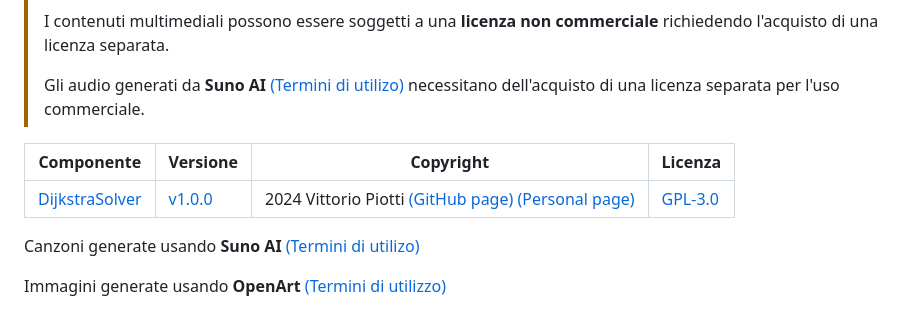
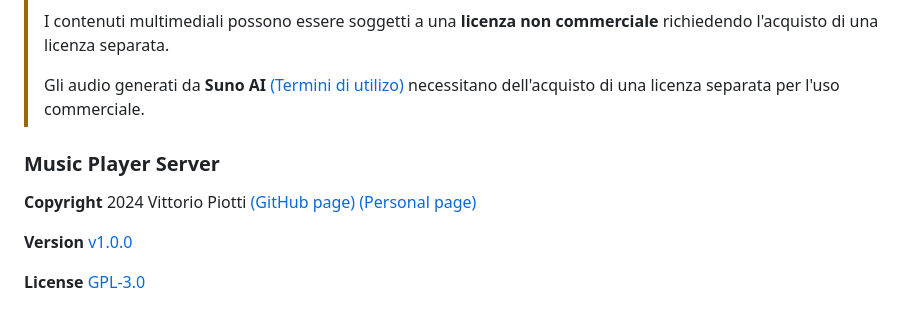
Before and after one commit to vittorioPiotti/MusicPlayer-Server-PHP, a Markdown page: README.md, the part around the change. Drawn GitHub-style.

```diff
--- a/README.md
+++ b/README.md
@@ -94,10 +94,11 @@ $ tree
 > Gli audio generati da **Suno AI** [(Termini di utilizo)](https://suno.com/terms) necessitano dell'acquisto di una licenza separata per l'uso commerciale.
 
 
-| Componente         | Versione  | Copyright                         | Licenza                                                       |
-|--------------------|-----------|-----------------------------------|---------------------------------------------------------------|
-| [DijkstraSolver](https://github.com/vittorioPiotti/MusicPlayer-Server-PHP) | [v1.0.0](https://github.com/vittorioPiotti/MusicPlayer-Server-PHP/releases/tag/v1.0.0)    | 2024 Vittorio Piotti [(GitHub page)](https://github.com/vittorioPiotti) [(Personal page)](https://vittoriopiotti.altervista.org/)            | [GPL-3.0 ](https://github.com/vittorioPiotti/MusicPlayer-Server-PHP/blob/main/LICENSE.md) |
+### Music Player Server
 
-Canzoni generate usando **Suno AI** [(Termini di utilizo)](https://suno.com/terms)
 
-Immagini generate usando **OpenArt** [(Termini di utilizzo)](https://openart.ai/terms)
+**Copyright** 2024 Vittorio Piotti [(GitHub page)](https://github.com/vittorioPiotti) [(Personal page)](https://vittoriopiotti.altervista.org/)
+
+**Version** [v1.0.0](https://github.com/vittorioPiotti/MusicPlayer-Server-PHP/releases/tag/v1.0.0)
+
+**License** [GPL-3.0](ttps://github.com/vittorioPiotti/MusicPlayer-Server-PHP/blob/main/LICENSE.md)
```
